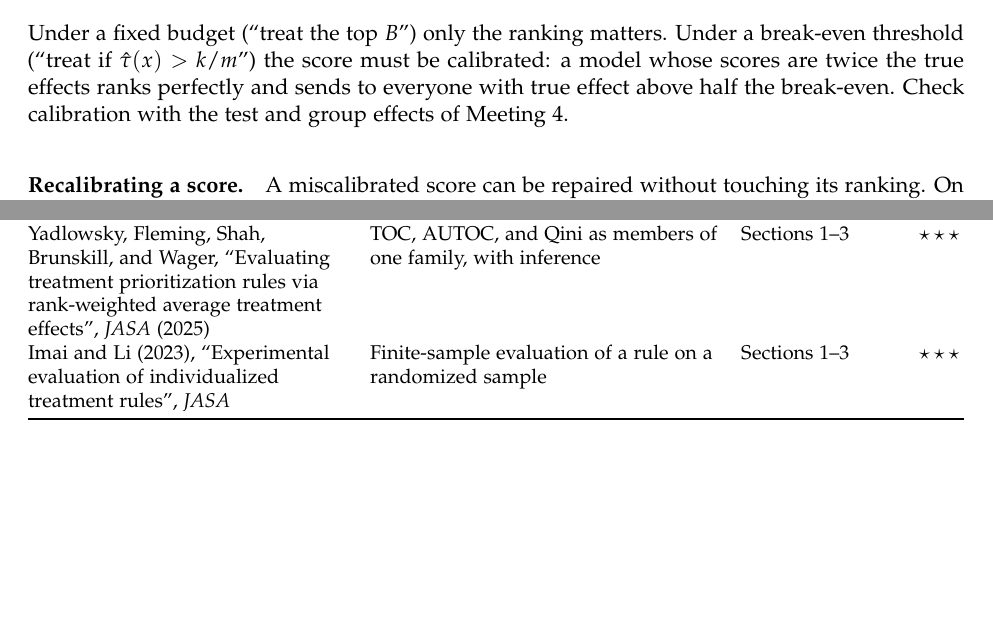
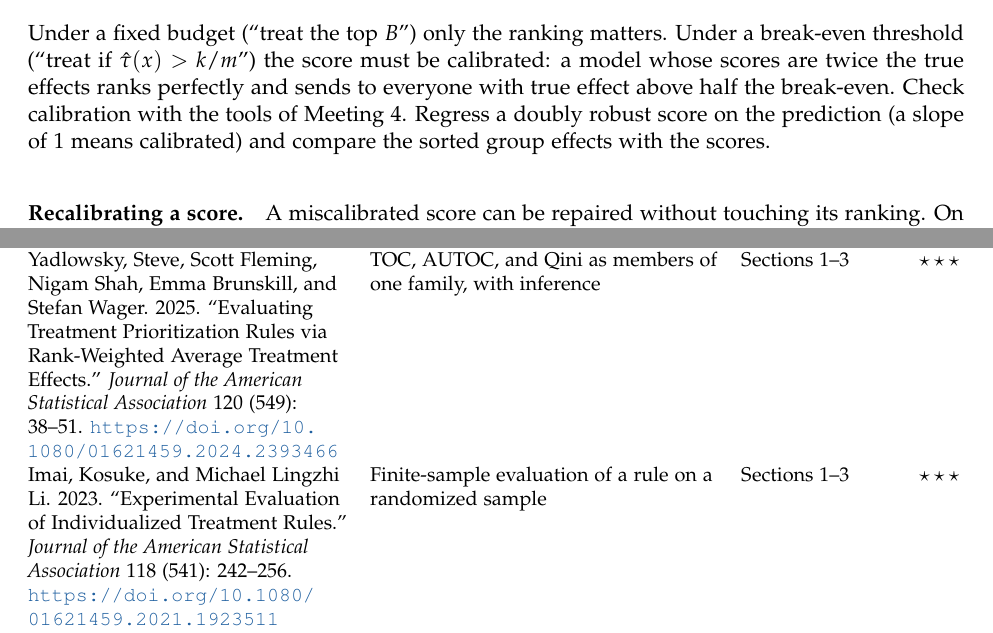
Before and after one commit to luzk-emory/test, a LaTeX document (meetings/m05/notes.tex): two parts of pages 3 and 7 of 8 before the commit and two parts of pages 3 and 8 of 8 after it, joined at a grey line, cut so that both start at the same text, the shorter picture padded with empty space. Compiled offline with pdfLaTeX.

Commit message:
M5 editorial pass: Chicago reading list, Meeting 4 callbacks restated, bold, colons, voice
Vague callbacks to Meeting 4 now name the honesty rule, the winner's curse and the calibration test.
Two flags logged: 'reach times average effect' should read net value, and Radcliffe 2007's volume is unverified.

Co-Authored-By: Claude Opus 5.5 <noreply@anthropic.com>
Claude-Session: https://claude.ai/code/session_01DLgfSPmYNxNjqrXY4qwk61

```diff
--- a/meetings/m05/notes.tex
+++ b/meetings/m05/notes.tex
@@ -137,8 +137,9 @@ change.
 
 Under a fixed budget (``treat the top $B$'') only the ranking matters. Under a break-even threshold
 (``treat if $\hatt(x) > k/m$'') the score must be calibrated: a model whose scores are twice the true effects ranks
-perfectly and sends to everyone with true effect above half the break-even. Check calibration with the test and
-group effects of Meeting~4.
+perfectly and sends to everyone with true effect above half the break-even. Check calibration with the tools of
+Meeting~4. Regress a doubly robust score on the prediction (a slope of 1 means calibrated) and compare the sorted
+group effects with the scores.
 
 \paragraph{Recalibrating a score.} A miscalibrated score can be repaired without touching its ranking. On units not used
 to fit the score, let $\psi_i = D_iY_i/e(X_i) - (1 - D_i)Y_i/\{1 - e(X_i)\}$, or the doubly robust score $\phi_i$ of Meeting~3; either
@@ -334,17 +335,23 @@ cross-fitting on the same experiment.
 
 \subsection*{Annotated reading}
 \begin{readinglist}
-\reading{van der Laan, Ulloa-P\'erez, Carone, and Luedtke (2023), ``Causal isotonic calibration for heterogeneous treatment
-effects'', \emph{ICML}}{Isotonic calibration of effect scores on doubly robust outcomes}{Sections 1--3}{3}
-\reading{Yadlowsky, Fleming, Shah, Brunskill, and Wager, ``Evaluating treatment prioritization rules via rank-weighted
-average treatment effects'', \emph{JASA} (2025)}{TOC, AUTOC, and Qini as members of one family, with inference}{Sections
+\reading{van der Laan, Lars, Ernesto Ulloa-P\'erez, Marco Carone, and Alex Luedtke. 2023. ``Causal Isotonic Calibration
+for Heterogeneous Treatment Effects.'' In \emph{Proceedings of the 40th International Conference on Machine Learning},
+PMLR 202: 34831--34854. arXiv:2302.14011.}{Isotonic calibration of effect scores on doubly robust outcomes}{Sections
 1--3}{3}
-\reading{Imai and Li (2023), ``Experimental evaluation of individualized treatment rules'', \emph{JASA}}{Finite-sample
-evaluation of a rule on a randomized sample}{Sections 1--3}{3}
-\reading{Radcliffe (2007), ``Using control groups to target on predicted lift'', \emph{Direct Marketing Analytics
-Journal}}{The original Qini curve, from practice}{All}{1}
-\reading{Athey and Wager (2021), ``Policy learning with observational data'', \emph{Econometrica}}{Doubly robust value
-estimation as the basis for choosing policies (Meeting~6)}{Sections 1--2}{3}
+\reading{Yadlowsky, Steve, Scott Fleming, Nigam Shah, Emma Brunskill, and Stefan Wager. 2025. ``Evaluating Treatment
+Prioritization Rules via Rank-Weighted Average Treatment Effects.'' \emph{Journal of the American Statistical
+Association} 120 (549): 38--51. \url{https://doi.org/10.1080/01621459.2024.2393466}}{TOC, AUTOC, and Qini as members
+of one family, with inference}{Sections 1--3}{3}
+\reading{Imai, Kosuke, and Michael Lingzhi Li. 2023. ``Experimental Evaluation of Individualized Treatment Rules.''
+\emph{Journal of the American Statistical Association} 118 (541): 242--256.
+\url{https://doi.org/10.1080/01621459.2021.1923511}}{Finite-sample evaluation of a rule on a randomized
+sample}{Sections 1--3}{3}
+\reading{Radcliffe, Nicholas J. 2007. ``Using Control Groups to Target on Predicted Lift: Building and Assessing Uplift
+Models.'' \emph{Direct Marketing Analytics Journal}, 14--21.}{The original Qini curve, from practice}{All}{1}
+\reading{Athey, Susan, and Stefan Wager. 2021. ``Policy Learning with Observational Data.'' \emph{Econometrica} 89 (1):
+133--161. \url{https://doi.org/10.3982/ECTA15732}}{Doubly robust value estimation as the basis for choosing
+policies}{Sections 1--2}{3}
 \end{readinglist}
 
 \end{document}
```
Also changed, not shown: meetings/m05/slides.tex (+10 -10 lines), plan/FLAGS.md (+2 -0 lines), meetings/m05/notes.tex (20 more changed lines).
